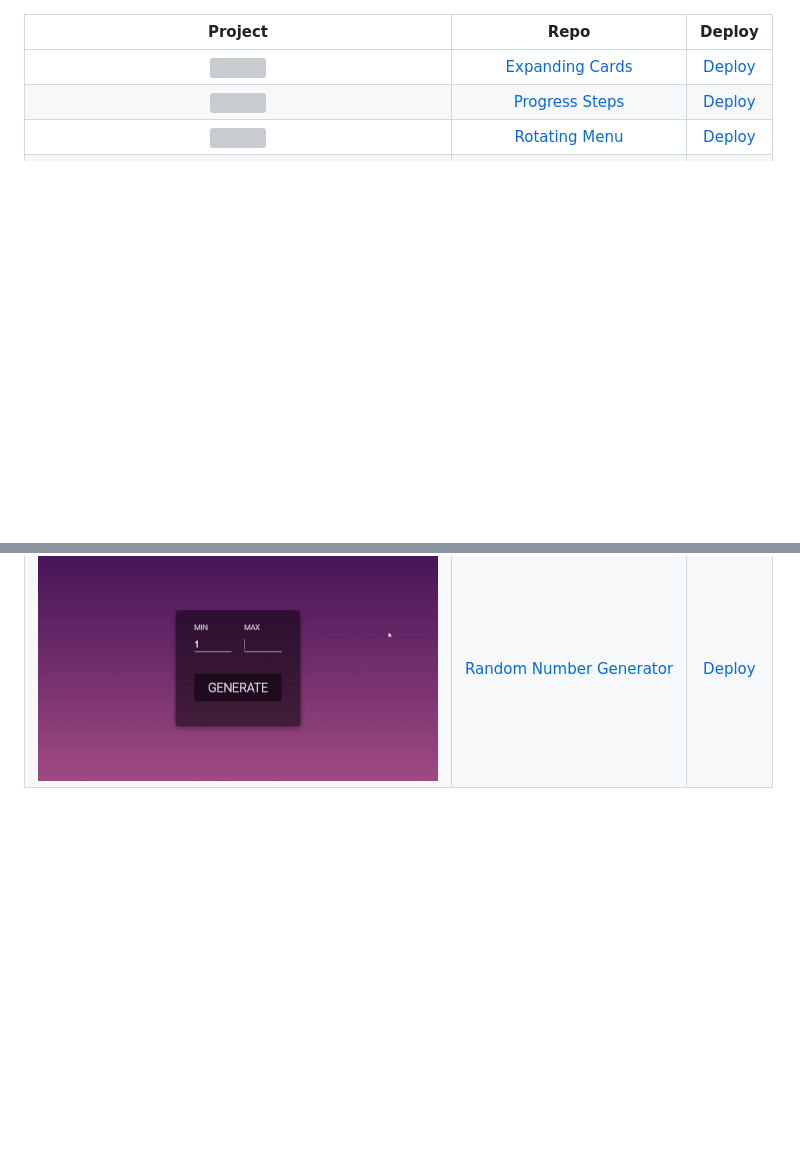
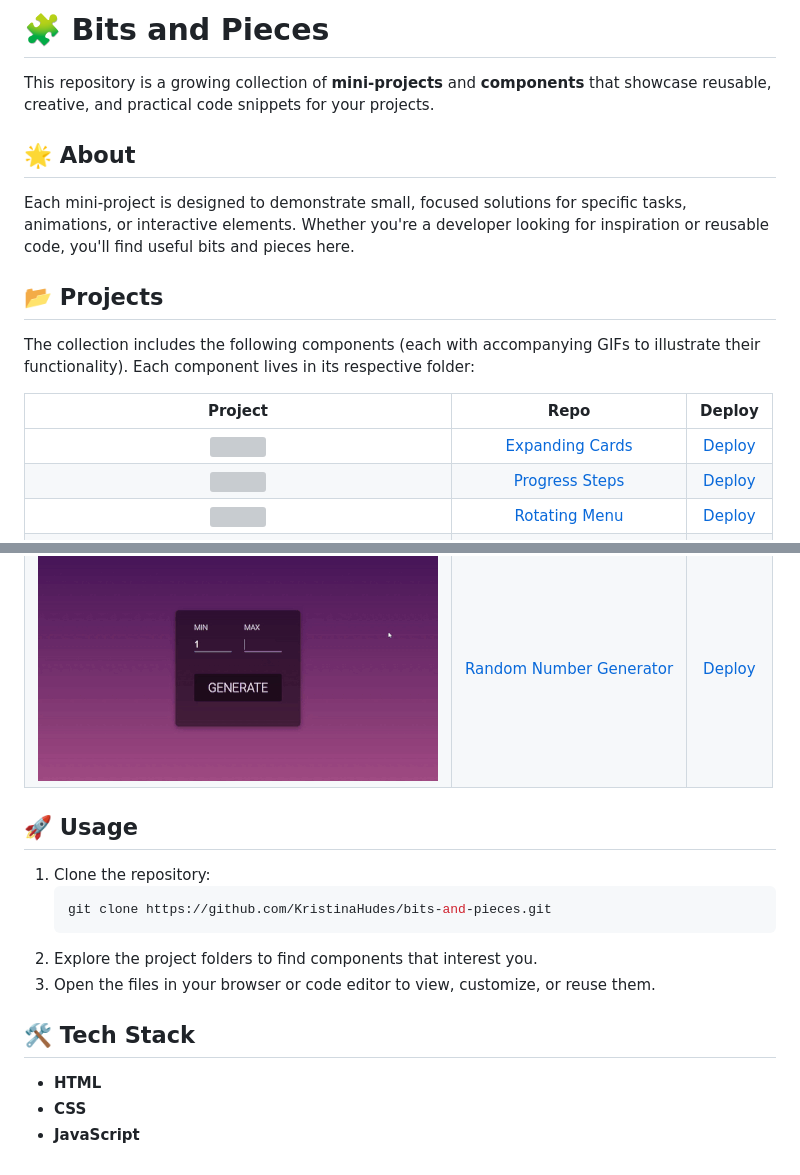
Before and after one commit to KristinaHudes/bits-and-pieces, a Markdown page: README.md, 2 parts joined by grey strips. Drawn GitHub-style; blank space fills up the shorter version; grey boxes are pictures that could not be loaded.

````diff
--- a/README.md
+++ b/README.md
@@ -1,3 +1,13 @@
+# 🧩 Bits and Pieces
+
+This repository is a growing collection of **mini-projects** and **components** that showcase reusable, creative, and practical code snippets for your projects.
+
+## 🌟 About
+Each mini-project is designed to demonstrate small, focused solutions for specific tasks, animations, or interactive elements. Whether you're a developer looking for inspiration or reusable code, you'll find useful bits and pieces here.
+
+## 📂 Projects
+The collection includes the following components (each with accompanying GIFs to illustrate their functionality). Each component lives in its respective folder:
+
 |                                              Project                                        |                                                 Repo                                                              |                             Deploy                          |
 |:-------------------------------------------------------------------------------------------:|:-----------------------------------------------------------------------------------------------------------------:|:-----------------------------------------------------------:|
 | ![](https://github.com/KristinaHudes/bits-and-pieces/blob/main/main/assets/1.gif?raw=true)  | [Expanding Cards](https://github.com/KristinaHudes/bits-and-pieces/tree/main/Expand%20and%20shrink)               | [Deploy](https://kristinahudes-expand-and-shrink.netlify.app/) |
@@ -16,3 +26,16 @@
 | ![](https://github.com/KristinaHudes/bits-and-pieces/blob/main/main/assets/14.gif?raw=true) | [Animated Navigation](https://github.com/KristinaHudes/bits-and-pieces/tree/main/Animated%20navigation)           | [Deploy](https://kristinahudes-animated-navigation.netlify.app/) |
 | ![](https://github.com/KristinaHudes/bits-and-pieces/blob/main/main/assets/15.gif?raw=true) | [Increment Counter](https://github.com/KristinaHudes/bits-and-pieces/tree/main/Increment%20counter)               | [Deploy](https://kristinahudes-increment-counter.netlify.app/) |
 | ![](https://github.com/KristinaHudes/bits-and-pieces/blob/main/main/assets/16.gif?raw=true) | [Random Number Generator](https://github.com/KristinaHudes/bits-and-pieces/tree/main/Random%20number%20generator) | [Deploy](https://kristinahudes-random-number-generator.netlify.app/) |
+
+## 🚀 Usage
+1. Clone the repository:
+   ```bash
+   git clone https://github.com/KristinaHudes/bits-and-pieces.git
+   ```
+2. Explore the project folders to find components that interest you.
+3. Open the files in your browser or code editor to view, customize, or reuse them.
+
+## 🛠️ Tech Stack
+- **HTML**
+- **CSS**
+- **JavaScript**
````
